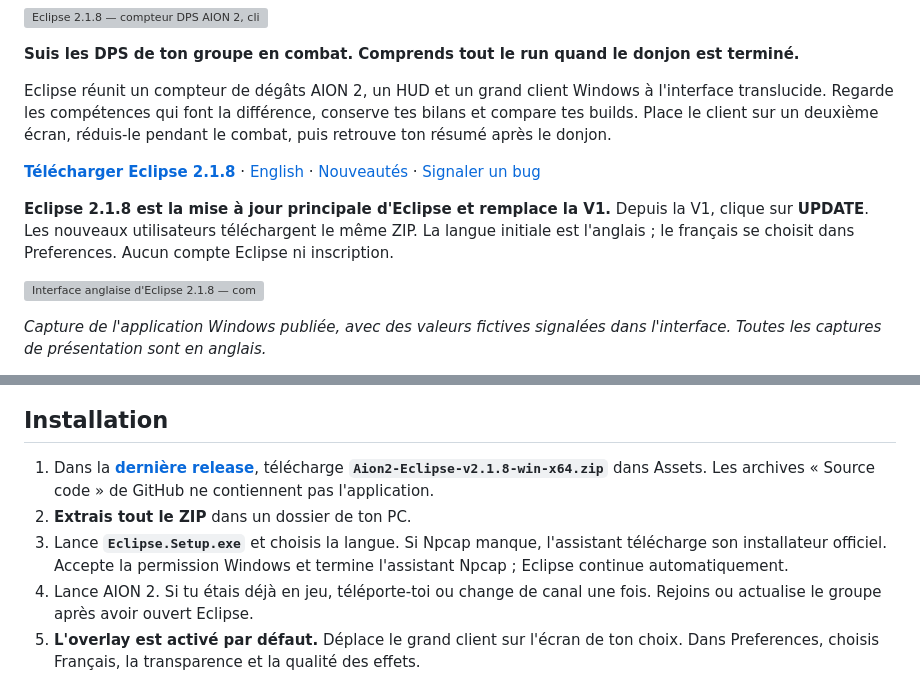
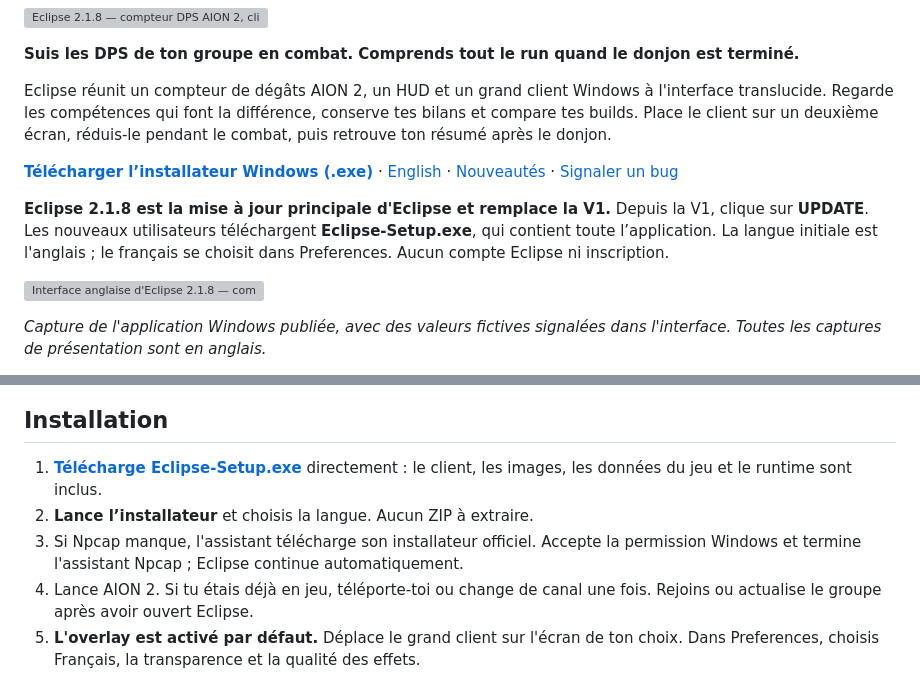
Before and after one commit to Iota-Nine/Aion2-Eclipse, a Markdown page: docs/README.fr.md, 2 parts joined by grey strips. GitHub-like rendering; grey boxes are pictures that could not be loaded.

```diff
--- a/docs/README.fr.md
+++ b/docs/README.fr.md
@@ -6,9 +6,9 @@
 
 Eclipse réunit un compteur de dégâts AION 2, un HUD et un grand client Windows à l'interface translucide. Regarde les compétences qui font la différence, conserve tes bilans et compare tes builds. Place le client sur un deuxième écran, réduis-le pendant le combat, puis retrouve ton résumé après le donjon.
 
-**[Télécharger Eclipse 2.1.8](https://github.com/Iota-Nine/Aion2-Eclipse/releases/latest)** · [English](../README.md) · [Nouveautés](../CHANGELOG.md) · [Signaler un bug](https://github.com/Iota-Nine/Aion2-Eclipse/issues/new/choose)
+**[Télécharger l’installateur Windows (.exe)](https://github.com/Iota-Nine/Aion2-Eclipse/releases/latest/download/Eclipse-Setup.exe)** · [English](../README.md) · [Nouveautés](../CHANGELOG.md) · [Signaler un bug](https://github.com/Iota-Nine/Aion2-Eclipse/issues/new/choose)
 
-**Eclipse 2.1.8 est la mise à jour principale d'Eclipse et remplace la V1.** Depuis la V1, clique sur **UPDATE**. Les nouveaux utilisateurs téléchargent le même ZIP. La langue initiale est l'anglais ; le français se choisit dans Preferences. Aucun compte Eclipse ni inscription.
+**Eclipse 2.1.8 est la mise à jour principale d'Eclipse et remplace la V1.** Depuis la V1, clique sur **UPDATE**. Les nouveaux utilisateurs téléchargent **Eclipse-Setup.exe**, qui contient toute l’application. La langue initiale est l'anglais ; le français se choisit dans Preferences. Aucun compte Eclipse ni inscription.
 
 ![Interface anglaise d'Eclipse 2.1.8 — compteur DPS et dégâts du groupe dans AION 2](images/eclipse-combat-en.png)
 
@@ -70,9 +70,9 @@ Les images viennent du client Windows natif et utilisent des données de démons
 
 ## Installation
 
-1. Dans la **[dernière release](https://github.com/Iota-Nine/Aion2-Eclipse/releases/latest)**, télécharge **`Aion2-Eclipse-v2.1.8-win-x64.zip`** dans Assets. Les archives « Source code » de GitHub ne contiennent pas l'application.
-2. **Extrais tout le ZIP** dans un dossier de ton PC.
-3. Lance **`Eclipse.Setup.exe`** et choisis la langue. Si Npcap manque, l'assistant télécharge son installateur officiel. Accepte la permission Windows et termine l'assistant Npcap ; Eclipse continue automatiquement.
+1. **[Télécharge Eclipse-Setup.exe](https://github.com/Iota-Nine/Aion2-Eclipse/releases/latest/download/Eclipse-Setup.exe)** directement : le client, les images, les données du jeu et le runtime sont inclus.
+2. **Lance l’installateur** et choisis la langue. Aucun ZIP à extraire.
+3. Si Npcap manque, l'assistant télécharge son installateur officiel. Accepte la permission Windows et termine l'assistant Npcap ; Eclipse continue automatiquement.
 4. Lance AION 2. Si tu étais déjà en jeu, téléporte-toi ou change de canal une fois. Rejoins ou actualise le groupe après avoir ouvert Eclipse.
 5. **L'overlay est activé par défaut.** Déplace le grand client sur l'écran de ton choix. Dans Preferences, choisis Français, la transparence et la qualité des effets.
 
```
Also changed, not shown: CHANGELOG.md (+1 -0 lines), README.md (+6 -6 lines).
